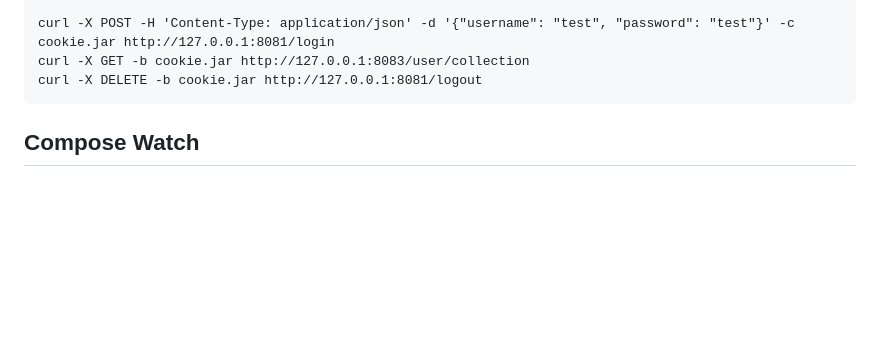
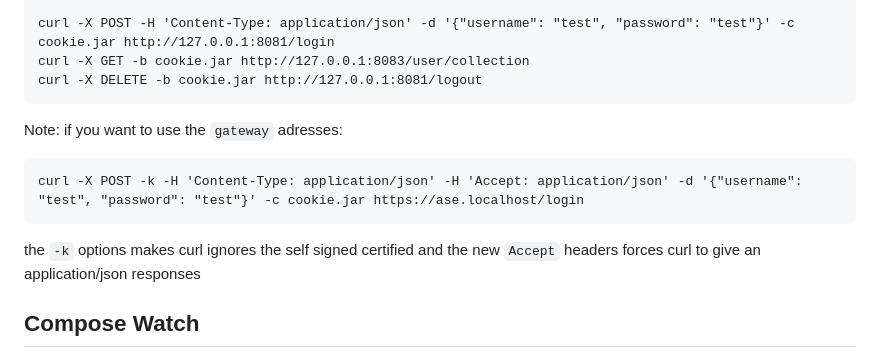
Before and after one commit to pklone/ASE-project, a Markdown page: README.md, the part around the change. Drawn GitHub-style; blank space fills up the shorter version.

Commit message:
feat(README): info about curl with 'Accept' header

````diff
--- a/README.md
+++ b/README.md
@@ -27,6 +27,11 @@ curl -X POST -H 'Content-Type: application/json' -d '{"username": "test", "passw
 curl -X GET -b cookie.jar http://127.0.0.1:8083/user/collection
 curl -X DELETE -b cookie.jar http://127.0.0.1:8081/logout
 ```
+Note: if you want to use the `gateway` adresses:
+```
+curl -X POST -k -H 'Content-Type: application/json' -H 'Accept: application/json' -d '{"username": "test", "password": "test"}' -c cookie.jar https://ase.localhost/login
+```
+the `-k` options makes curl ignores the self signed certified and the new `Accept` headers forces curl to give an application/json responses
 
 ## Compose Watch
 It's possible to use `docker compose watch` to rebuild/resync the image/container when files change.
````
